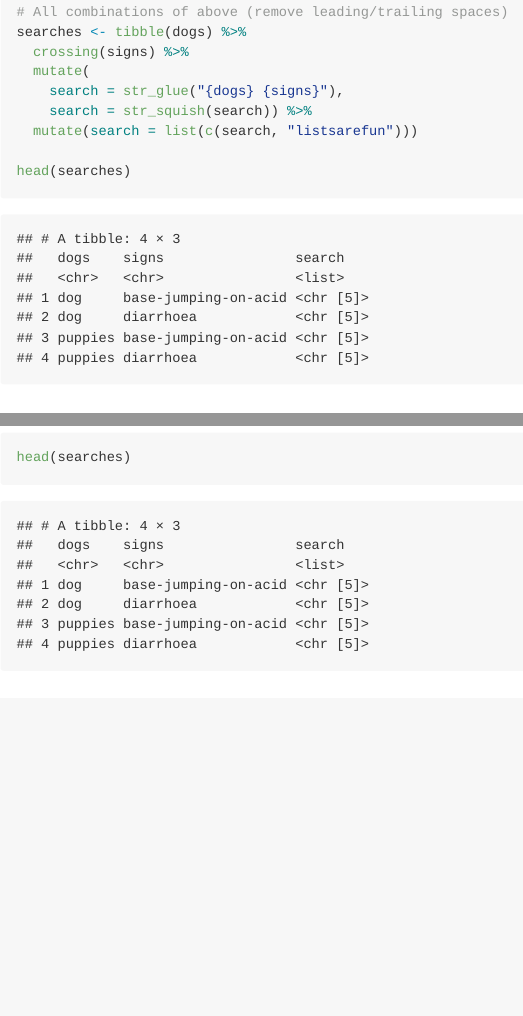
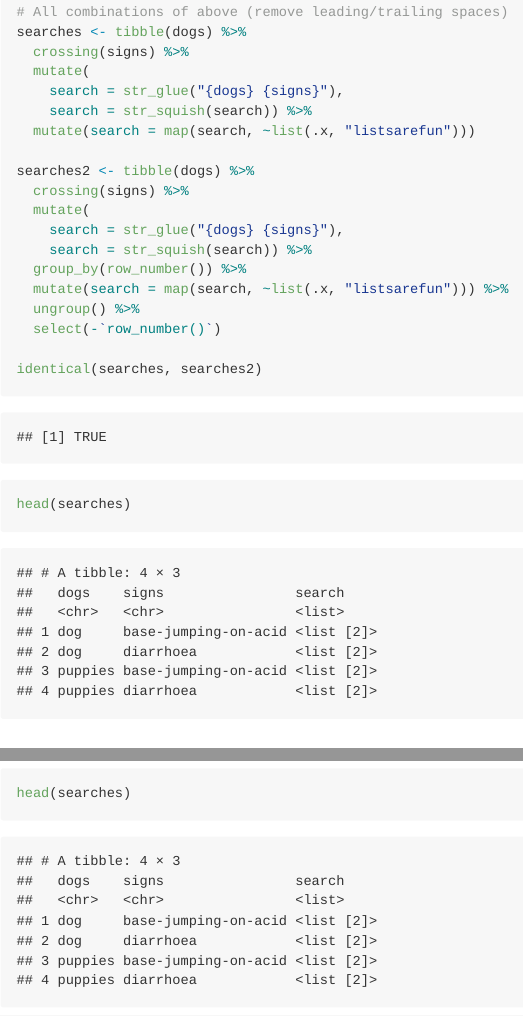
Before and after one commit to ianhandel/gtrends_listcolumns, an R Markdown document (gtrend-list-column_20190128.Rmd): the page in a window 1100 px wide, from 880 px down, and a second part further down, joined at a grey line. Rendered offline with R 4.5, knitr and Pandoc, with nearby package versions; some code elsewhere in the file could not run offline.

Commit message:
wanted a one line solution to appending to list

````diff
--- a/gtrend-list-column_20190128.Rmd
+++ b/gtrend-list-column_20190128.Rmd
@@ -34,7 +34,19 @@ searches <- tibble(dogs) %>%
   mutate(
     search = str_glue("{dogs} {signs}"),
     search = str_squish(search)) %>%
-  mutate(search = list(c(search, "listsarefun")))
+  mutate(search = map(search, ~list(.x, "listsarefun")))
+
+searches2 <- tibble(dogs) %>%
+  crossing(signs) %>%
+  mutate(
+    search = str_glue("{dogs} {signs}"),
+    search = str_squish(search)) %>%
+  group_by(row_number()) %>%
+  mutate(search = map(search, ~list(.x, "listsarefun"))) %>%
+  ungroup() %>%
+  select(-`row_number()`)
+
+identical(searches, searches2)
 
 head(searches)
 ```
````
